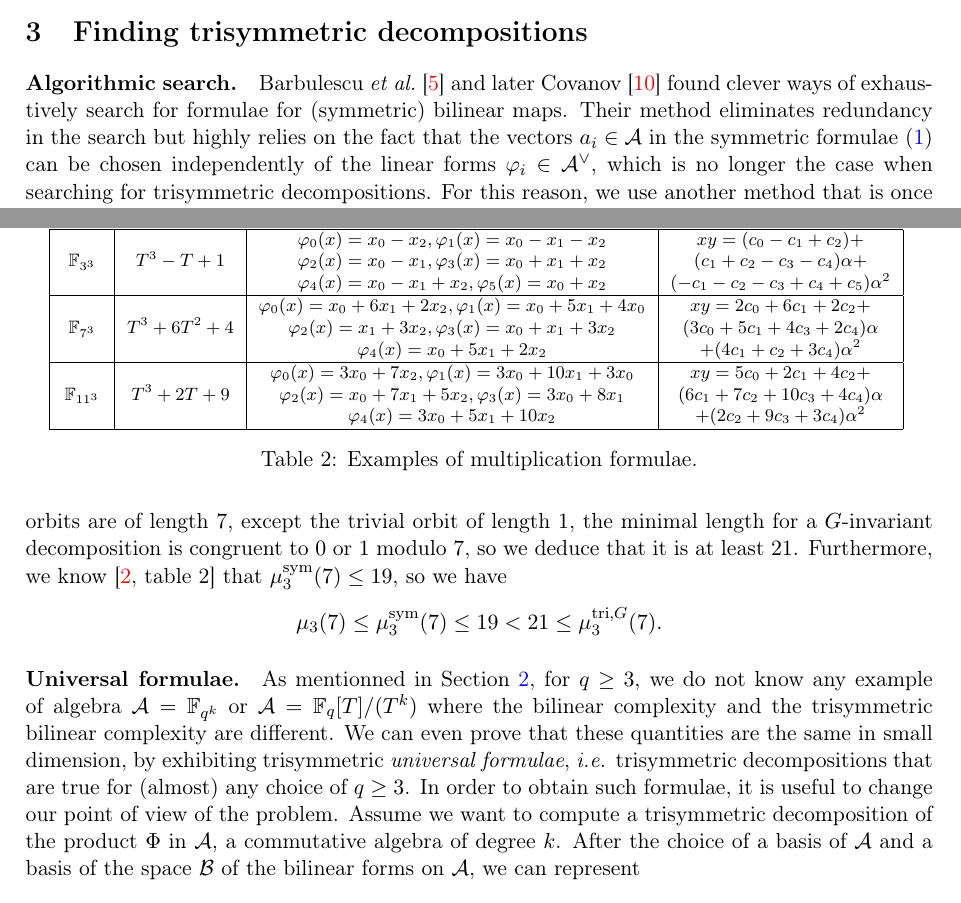
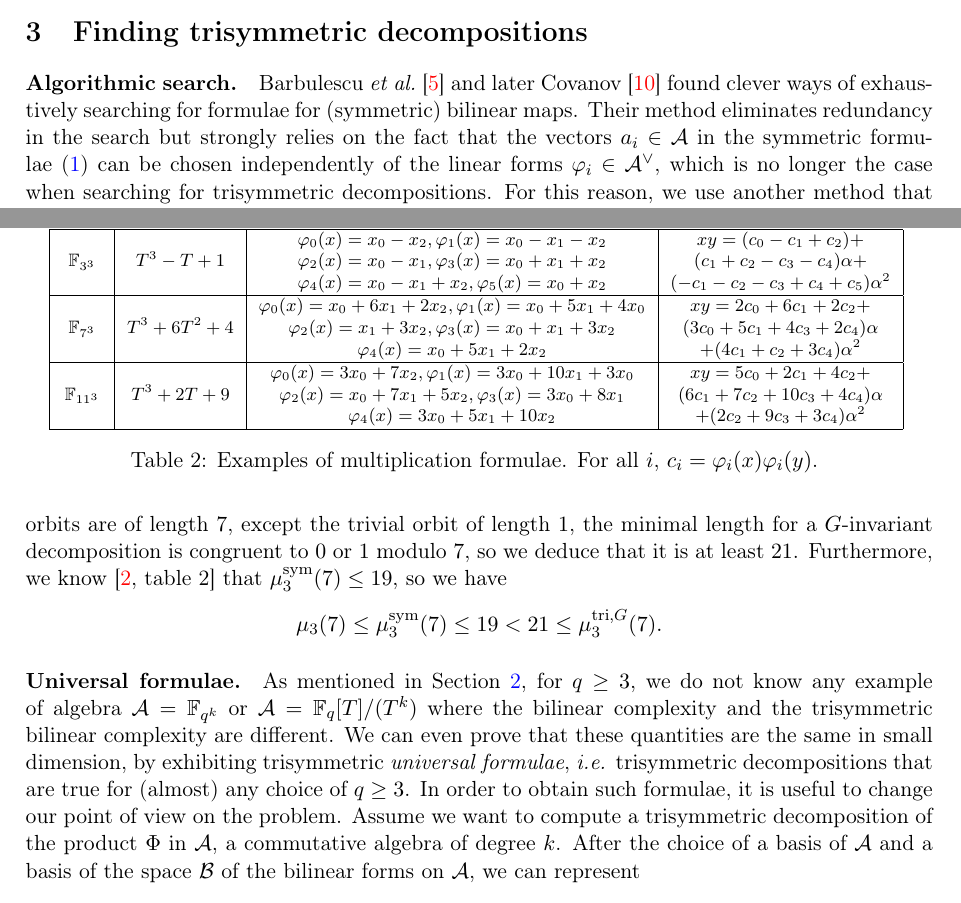
Before and after one commit to erou/tri-sym, a LaTeX paper (latex/tri-sym.tex): two parts of pages 6 and 8 of 17, joined at a grey line, cut so that both start at the same text. Compiled offline with pdfLaTeX.

Commit message:
Minor changes: old remarks from Luca

```diff
--- a/latex/tri-sym.tex
+++ b/latex/tri-sym.tex
@@ -368,8 +368,8 @@ However the resulting upper bounds do not seem to be tight, so it would be desir
 \label{sec:algos}
 \paragraph{Algorithmic search.}
 Barbulescu \emph{et al.}~\cite{BDEZ12} and later Covanov~\cite{Covanov19} found
-clever ways of exhaustively search for formulae for (symmetric) bilinear maps.
-Their method eliminates redundancy in the search but highly
+clever ways of exhaustively searching for formulae for (symmetric) bilinear maps.
+Their method eliminates redundancy in the search but strongly
 relies on the fact that the vectors $a_i\in\A$ in
 the symmetric formulae~\eqref{eq:sym-tr}
 can be chosen independently of
@@ -533,7 +533,8 @@ $c_0=\varphi_0(x)\varphi_0(y)=(x_0-x_2)(y_0-y_2)$ in the formula.
    \hline
   \end{tabular}
 %  \endgroup
-  \caption{Examples of multiplication formulae.}
+  \caption{Examples of multiplication formulae. For all $i$,
+  $c_i=\varphi_i(x)\varphi_i(y)$. }
   \label{tab:formulae}
 \end{table}
 
@@ -553,13 +554,13 @@ at least $21$. Furthermore, we know~\cite[table~2]{BCPRRR19} that $\musym_3(7)\l
 \[ \mu_3(7)\leq\musym_3(7)\leq 19<21\leq \mutriG_3(7). \]
 
 \paragraph{Universal formulae.}
-As mentionned in Section~\ref{sec:symtrisym}, for $q\geq3$, we do not know any example of
+As mentioned in Section~\ref{sec:symtrisym}, for $q\geq3$, we do not know any example of
 algebra $\A=\mathbb{F}_{q^k}$ or $\A=\mathbb{F}_{q}[T]/(T^k)$ where the bilinear complexity and
 the trisymmetric bilinear complexity are different. We can even prove that these
 quantities are the same in small dimension, by exhibiting trisymmetric \emph{universal
 formulae}, \ie trisymmetric decompositions that are true for (almost) any choice
 of $q\geq3$. In order to obtain such formulae, it is useful to
-change our point of view of the problem. Assume we want to compute a
+change our point of view on the problem. Assume we want to compute a
 trisymmetric decomposition of the product $\Phi$ in $\A$, a commutative algebra
 of degree $k$. After the choice of a basis of $\A$ and a basis of the space $\B$
 of the bilinear forms on $\A$, we can represent
```
Also changed, not shown: latex/tri-sym.tex (8 more changed lines).
